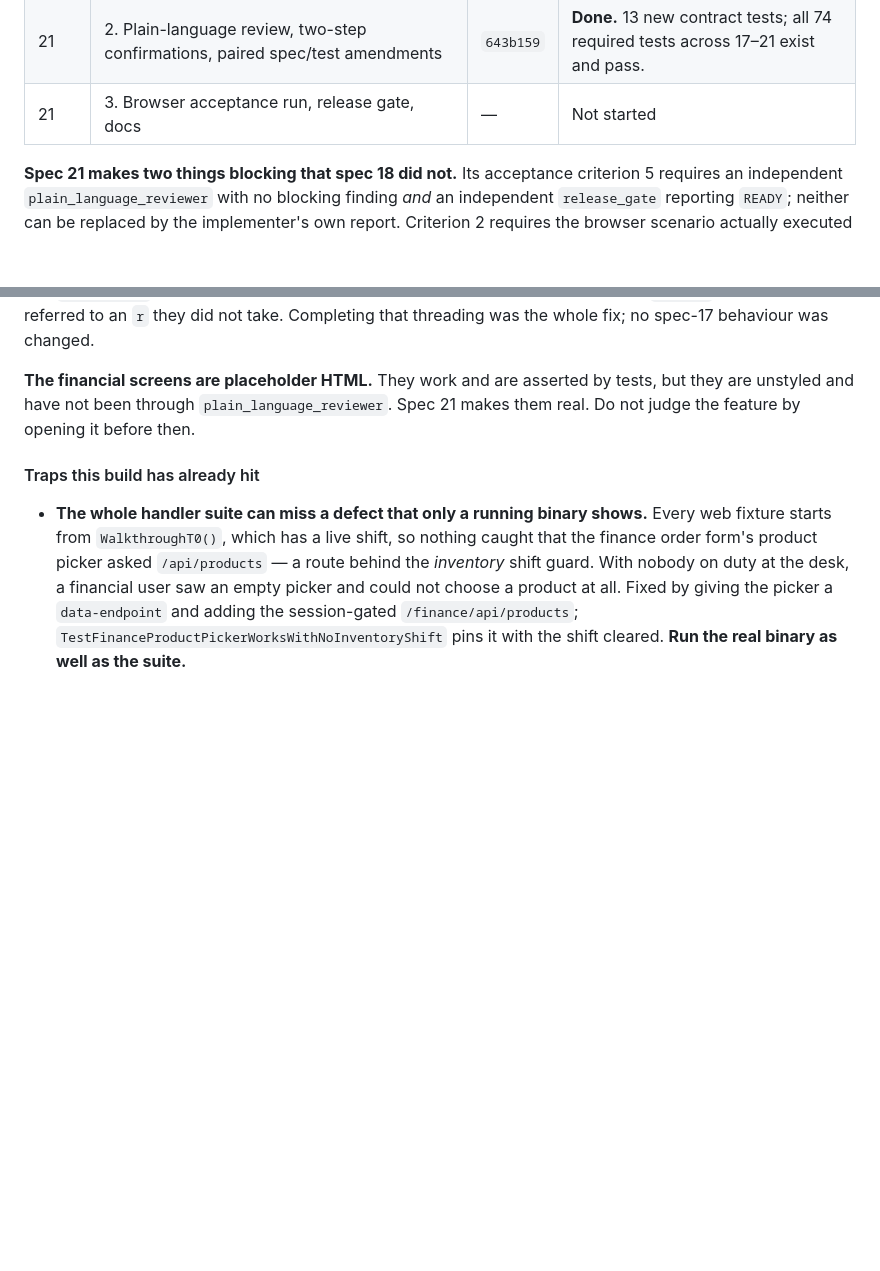
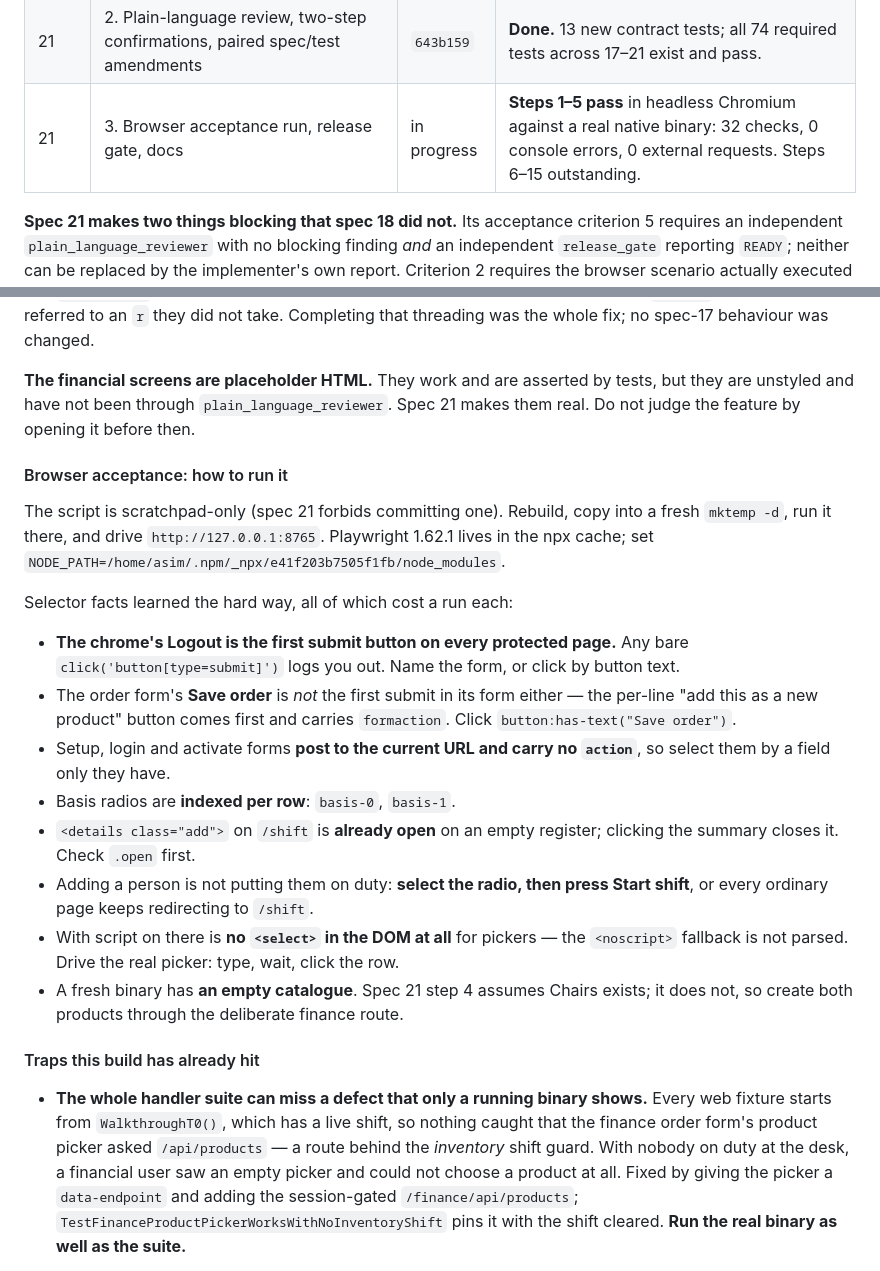
Before and after one commit to AsimMerchant/inventory-management, a Markdown page: HANDOFF.md, 2 parts joined by grey strips. Drawn GitHub-style; blank space fills up the shorter version.

Commit message:
Record browser acceptance progress and the selector facts it cost
Steps 1-5 of spec 21's scenario pass in headless Chromium against a real native
binary: 32 checks, no console errors, no external requests.

The handoff now carries how to run it and the selector facts each cost a run,
so the next person does not rediscover them.

```diff
--- a/HANDOFF.md
+++ b/HANDOFF.md
@@ -68,7 +68,7 @@ the resume artifact.** Keep it current after every committed slice.
 | 20 | 4. Settlement edit/void, inward guards, product cascade | `47a1758` | **Done.** All 13 spec-20 web tests plus 6 register tests pass. |
 | 21 | 1. Protected navigation, route and header matrix | `9dcda6e` | **Done.** All 6 required tests pass. |
 | 21 | 2. Plain-language review, two-step confirmations, paired spec/test amendments | `643b159` | **Done.** 13 new contract tests; all 74 required tests across 17–21 exist and pass. |
-| 21 | 3. Browser acceptance run, release gate, docs | — | Not started |
+| 21 | 3. Browser acceptance run, release gate, docs | in progress | **Steps 1–5 pass** in headless Chromium against a real native binary: 32 checks, 0 console errors, 0 external requests. Steps 6–15 outstanding. |
 
 **Spec 21 makes two things blocking that spec 18 did not.** Its acceptance criterion 5
 requires an independent `plain_language_reviewer` with no blocking finding *and* an
@@ -91,6 +91,32 @@ that threading was the whole fix; no spec-17 behaviour was changed.
 **The financial screens are placeholder HTML.** They work and are asserted by tests, but
 they are unstyled and have not been through `plain_language_reviewer`. Spec 21 makes them
 real. Do not judge the feature by opening it before then.
+
+#### Browser acceptance: how to run it
+
+The script is scratchpad-only (spec 21 forbids committing one). Rebuild, copy into a
+fresh `mktemp -d`, run it there, and drive `http://127.0.0.1:8765`. Playwright 1.62.1
+lives in the npx cache; set
+`NODE_PATH=/home/asim/.npm/_npx/e41f203b7505f1fb/node_modules`.
+
+Selector facts learned the hard way, all of which cost a run each:
+
+- **The chrome's Logout is the first submit button on every protected page.** Any bare
+  `click('button[type=submit]')` logs you out. Name the form, or click by button text.
+- The order form's **Save order** is *not* the first submit in its form either — the
+  per-line "add this as a new product" button comes first and carries `formaction`.
+  Click `button:has-text("Save order")`.
+- Setup, login and activate forms **post to the current URL and carry no `action`**, so
+  select them by a field only they have.
+- Basis radios are **indexed per row**: `basis-0`, `basis-1`.
+- `<details class="add">` on `/shift` is **already open** on an empty register; clicking
+  the summary closes it. Check `.open` first.
+- Adding a person is not putting them on duty: **select the radio, then press Start
+  shift**, or every ordinary page keeps redirecting to `/shift`.
+- With script on there is **no `<select>` in the DOM at all** for pickers — the
+  `<noscript>` fallback is not parsed. Drive the real picker: type, wait, click the row.
+- A fresh binary has **an empty catalogue**. Spec 21 step 4 assumes Chairs exists; it
+  does not, so create both products through the deliberate finance route.
 
 #### Traps this build has already hit
 
```
